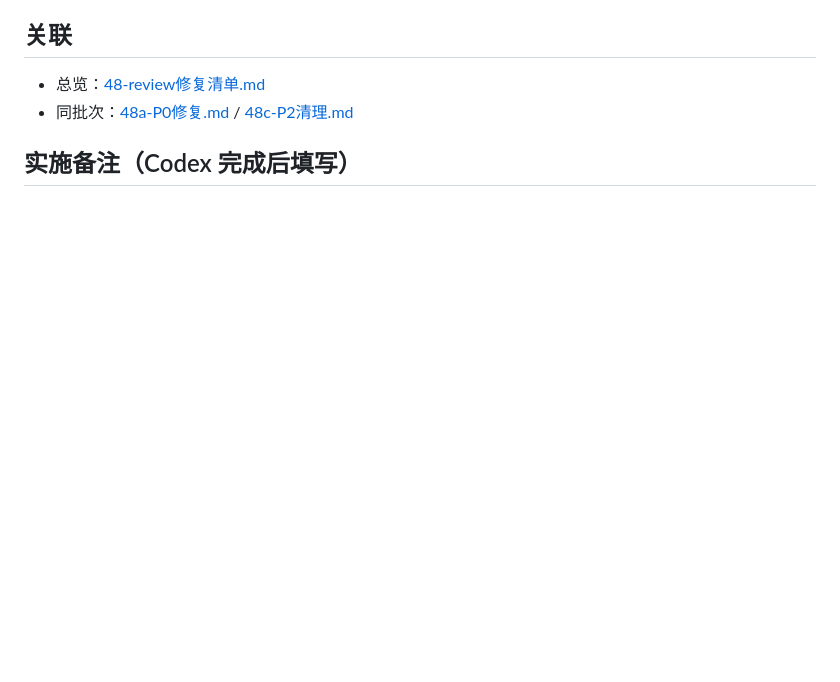
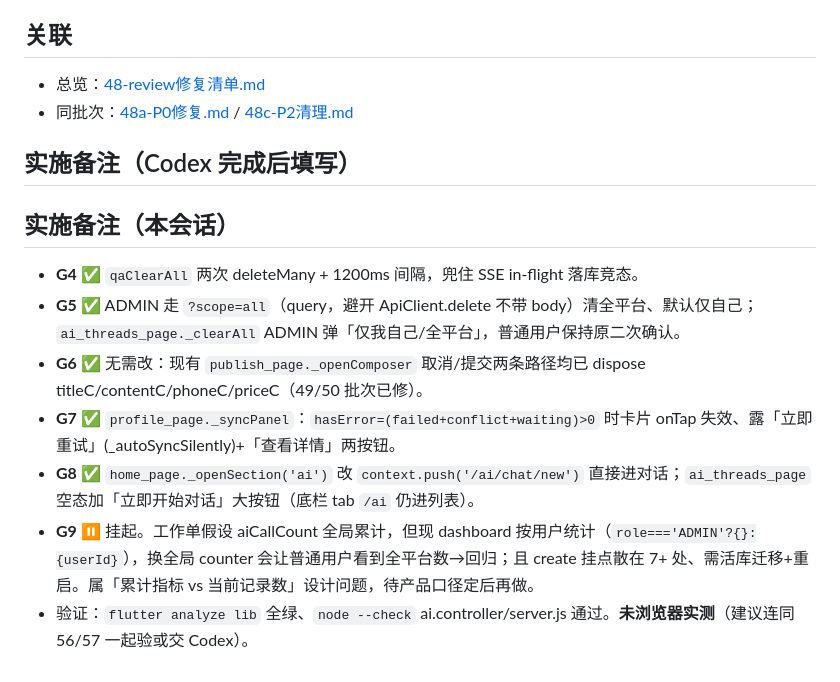
Before and after one commit to xkitme/FarmLink2, a Markdown page: docs/48b-P1修复.md, the part around the change. Drawn GitHub-style; blank space fills up the shorter version.

Commit message:
docs: 48b/48c 实施备注 + 进度（48c 完成，48b 仅 G9 挂起）
Co-Authored-By: Claude Opus 4.8 <noreply@anthropic.com>

```diff
--- a/docs/48b-P1修复.md
+++ b/docs/48b-P1修复.md
@@ -441,3 +441,13 @@ process.exit(0)
 ## 实施备注（Codex 完成后填写）
 
 <!-- 改了哪些文件、是否新增 prisma model / 跑 migration / 回填脚本 -->
+
+## 实施备注（本会话）
+
+- **G4** ✅ `qaClearAll` 两次 deleteMany + 1200ms 间隔，兜住 SSE in-flight 落库竞态。
+- **G5** ✅ ADMIN 走 `?scope=all`（query，避开 ApiClient.delete 不带 body）清全平台、默认仅自己；`ai_threads_page._clearAll` ADMIN 弹「仅我自己/全平台」，普通用户保持原二次确认。
+- **G6** ✅ 无需改：现有 `publish_page._openComposer` 取消/提交两条路径均已 dispose titleC/contentC/phoneC/priceC（49/50 批次已修）。
+- **G7** ✅ `profile_page._syncPanel`：`hasError=(failed+conflict+waiting)>0` 时卡片 onTap 失效、露「立即重试」(_autoSyncSilently)+「查看详情」两按钮。
+- **G8** ✅ `home_page._openSection('ai')` 改 `context.push('/ai/chat/new')` 直接进对话；`ai_threads_page` 空态加「立即开始对话」大按钮（底栏 tab `/ai` 仍进列表）。
+- **G9** ⏸ 挂起。工作单假设 aiCallCount 全局累计，但现 dashboard 按用户统计（`role==='ADMIN'?{}:{userId}`），换全局 counter 会让普通用户看到全平台数→回归；且 create 挂点散在 7+ 处、需活库迁移+重启。属「累计指标 vs 当前记录数」设计问题，待产品口径定后再做。
+- 验证：`flutter analyze lib` 全绿、`node --check` ai.controller/server.js 通过。**未浏览器实测**（建议连同 56/57 一起验或交 Codex）。
```
Also changed, not shown: docs/48c-P2清理.md (+9 -0 lines), docs/进度总览.md (+2 -2 lines).
